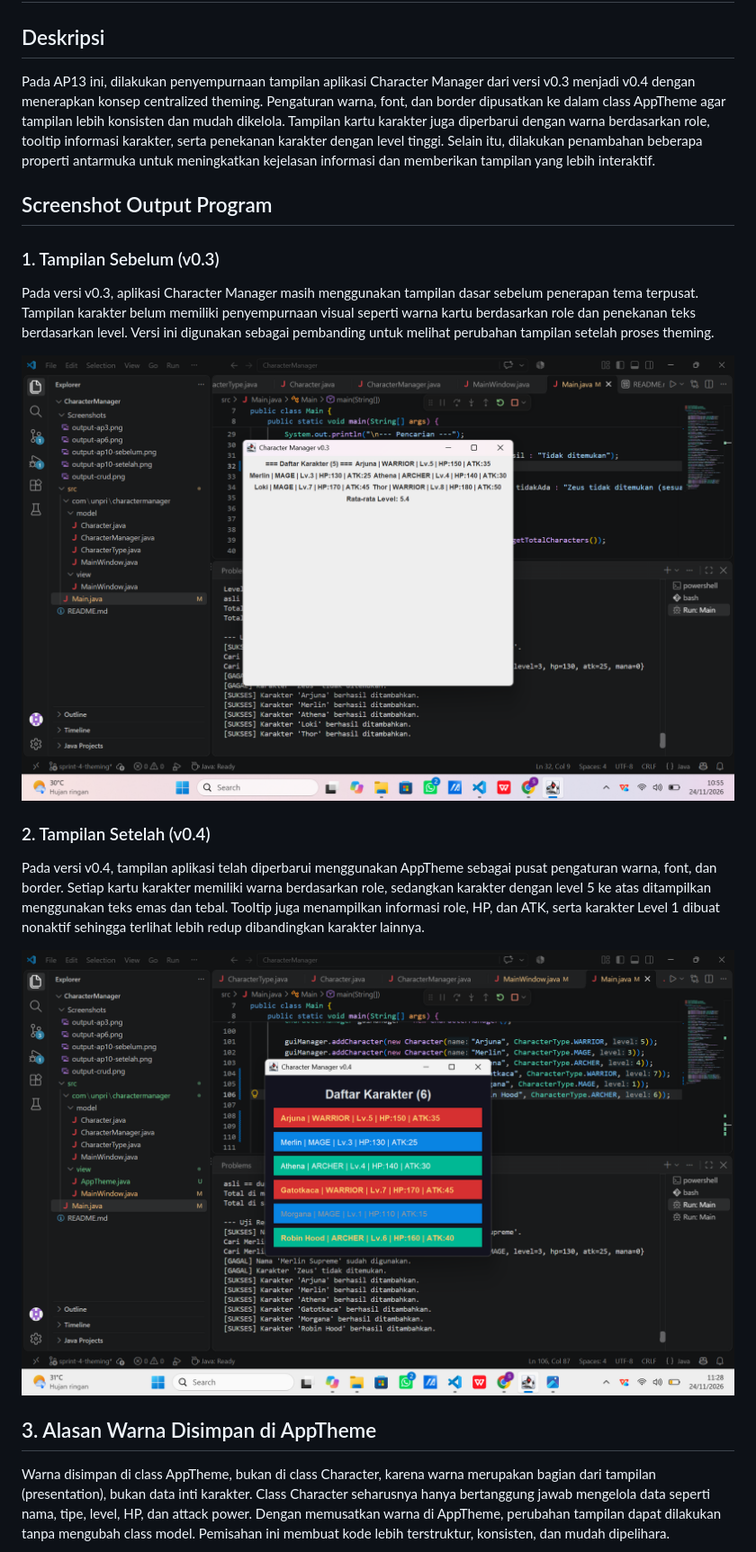
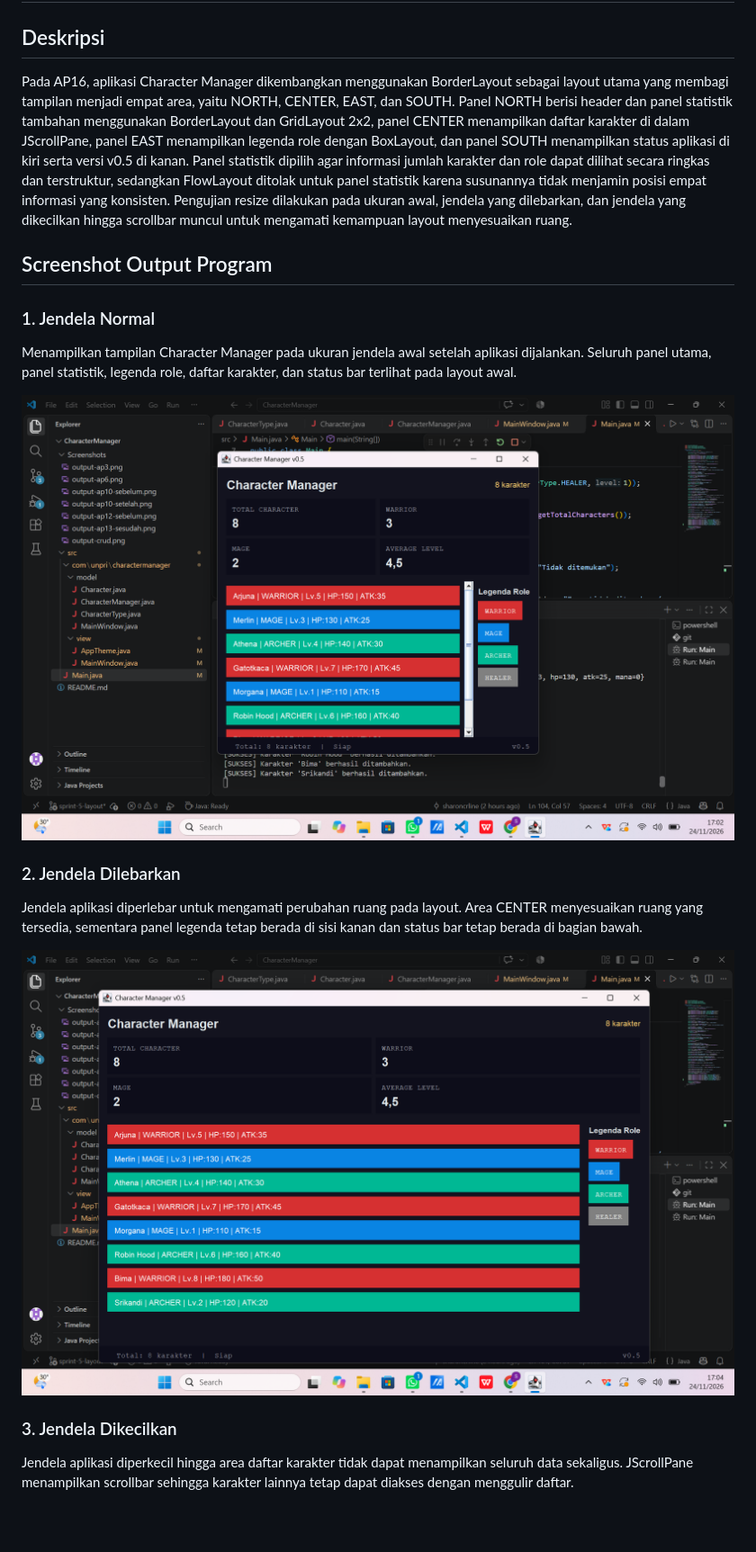
Before and after one commit to sharoncrline-beep/javavisual-253303621274-baru, a Markdown page: README.md, the part around one of its changes. Shown at 90% size. GitHub-like rendering; pictures changed too: Screenshots/ap16-lebar.png (added), Screenshots/ap16-normal.png (added); blank space fills up the shorter version.

Commit message:
feat(view): complete AP16 layout and responsive UI

```diff
--- a/README.md
+++ b/README.md
@@ -2,23 +2,23 @@
 
 ## Deskripsi
 
-Pada AP13 ini, dilakukan penyempurnaan tampilan aplikasi Character Manager dari versi v0.3 menjadi v0.4 dengan menerapkan konsep centralized theming. Pengaturan warna, font, dan border dipusatkan ke dalam class AppTheme agar tampilan lebih konsisten dan mudah dikelola. Tampilan kartu karakter juga diperbarui dengan warna berdasarkan role, tooltip informasi karakter, serta penekanan karakter dengan level tinggi. Selain itu, dilakukan penambahan beberapa properti antarmuka untuk meningkatkan kejelasan informasi dan memberikan tampilan yang lebih interaktif.
+Pada AP16, aplikasi Character Manager dikembangkan menggunakan BorderLayout sebagai layout utama yang membagi tampilan menjadi empat area, yaitu NORTH, CENTER, EAST, dan SOUTH. Panel NORTH berisi header dan panel statistik tambahan menggunakan BorderLayout dan GridLayout 2x2, panel CENTER menampilkan daftar karakter di dalam JScrollPane, panel EAST menampilkan legenda role dengan BoxLayout, dan panel SOUTH menampilkan status aplikasi di kiri serta versi v0.5 di kanan. Panel statistik dipilih agar informasi jumlah karakter dan role dapat dilihat secara ringkas dan terstruktur, sedangkan FlowLayout ditolak untuk panel statistik karena susunannya tidak menjamin posisi empat informasi yang konsisten. Pengujian resize dilakukan pada ukuran awal, jendela yang dilebarkan, dan jendela yang dikecilkan hingga scrollbar muncul untuk mengamati kemampuan layout menyesuaikan ruang.
 
 ## Screenshot Output Program
 
-### 1. Tampilan Sebelum (v0.3)
+### 1. Jendela Normal
 
-Pada versi v0.3, aplikasi Character Manager masih menggunakan tampilan dasar sebelum penerapan tema terpusat. Tampilan karakter belum memiliki penyempurnaan visual seperti warna kartu berdasarkan role dan penekanan teks berdasarkan level. Versi ini digunakan sebagai pembanding untuk melihat perubahan tampilan setelah proses theming.
+Menampilkan tampilan Character Manager pada ukuran jendela awal setelah aplikasi dijalankan. Seluruh panel utama, panel statistik, legenda role, daftar karakter, dan status bar terlihat pada layout awal.
 
-![Output 3 Karakter](Screenshots/output-ap12-sebelum.png)
+![Jendela Normal](Screenshots/ap16-normal.png)
 
-### 2. Tampilan Setelah (v0.4)
+### 2. Jendela Dilebarkan
 
-Pada versi v0.4, tampilan aplikasi telah diperbarui menggunakan AppTheme sebagai pusat pengaturan warna, font, dan border. Setiap kartu karakter memiliki warna berdasarkan role, sedangkan karakter dengan level 5 ke atas ditampilkan menggunakan teks emas dan tebal. Tooltip juga menampilkan informasi role, HP, dan ATK, serta karakter Level 1 dibuat nonaktif sehingga terlihat lebih redup dibandingkan karakter lainnya.
+Jendela aplikasi diperlebar untuk mengamati perubahan ruang pada layout. Area CENTER menyesuaikan ruang yang tersedia, sementara panel legenda tetap berada di sisi kanan dan status bar tetap berada di bagian bawah.
 
-![Output 5 Karakter](Screenshots/output-ap13-sesudah.png)
+![Jendela Dilebarkan](Screenshots/ap16-lebar.png)
 
-## 3. Alasan Warna Disimpan di AppTheme
+### 3. Jendela Dikecilkan
 
-Warna disimpan di class AppTheme, bukan di class Character, karena warna merupakan bagian dari tampilan (presentation), bukan data inti karakter. Class Character seharusnya hanya bertanggung jawab mengelola data seperti nama, tipe, level, HP, dan attack power. Dengan memusatkan warna di AppTheme, perubahan tampilan dapat dilakukan tanpa mengubah class model. Pemisahan ini membuat kode lebih terstruktur, konsisten, dan mudah dipelihara.
+Jendela aplikasi diperkecil hingga area daftar karakter tidak dapat menampilkan seluruh data sekaligus. JScrollPane menampilkan scrollbar sehingga karakter lainnya tetap dapat diakses dengan menggulir daftar.
 
```
Also changed, not shown: other parts of README.md (+29 -7 lines), Screenshots/ap16-kecil.png (added), 3 other files.
